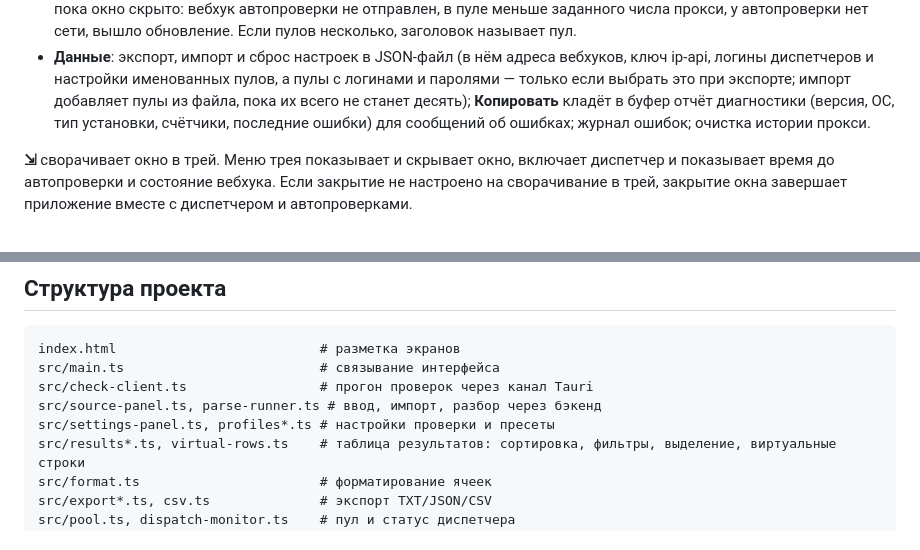
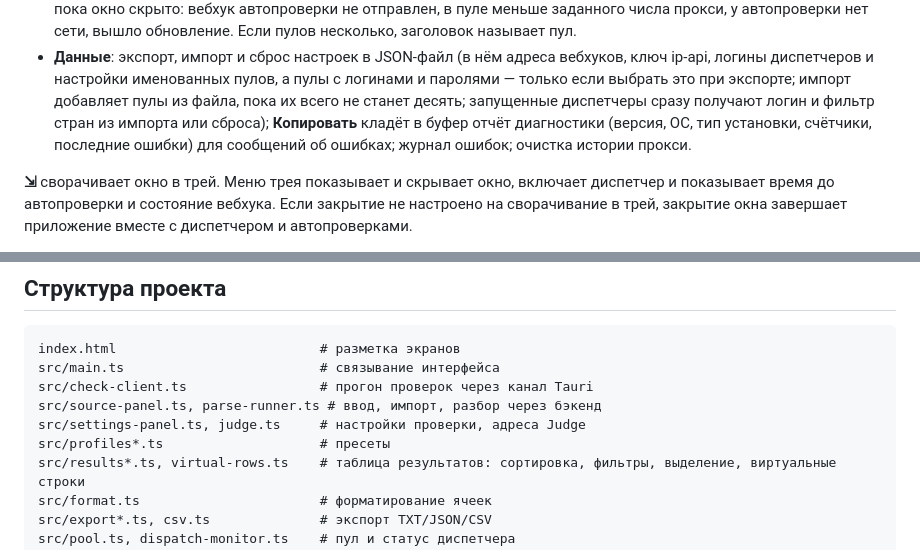
Before and after one commit to nechel12/proxpulse, a Markdown page: README.ru.md, 2 parts joined by grey strips. Rendered like a GitHub page.

```diff
--- a/README.ru.md
+++ b/README.ru.md
@@ -417,9 +417,11 @@ curl -u user:pass "http://127.0.0.1:1090/list?pool=work&format=json&limit=20"
 - **Данные**: экспорт, импорт и сброс настроек в JSON-файл (в нём адреса
   вебхуков, ключ ip-api, логины диспетчеров и настройки именованных пулов, а
   пулы с логинами и паролями — только если выбрать это при экспорте; импорт
-  добавляет пулы из файла, пока их всего не станет десять); **Копировать** кладёт в
-  буфер отчёт диагностики (версия, ОС, тип установки, счётчики, последние ошибки) для
-  сообщений об ошибках; журнал ошибок; очистка истории прокси.
+  добавляет пулы из файла, пока их всего не станет десять; запущенные
+  диспетчеры сразу получают логин и фильтр стран из импорта или сброса);
+  **Копировать** кладёт в буфер отчёт диагностики (версия, ОС, тип установки,
+  счётчики, последние ошибки) для сообщений об ошибках; журнал ошибок; очистка
+  истории прокси.
 
 **⇲** сворачивает окно в трей. Меню трея показывает и скрывает окно,
 включает диспетчер и показывает время до автопроверки и состояние вебхука.
@@ -563,7 +565,8 @@ index.html                          # разметка экранов
 src/main.ts                         # связывание интерфейса
 src/check-client.ts                 # прогон проверок через канал Tauri
 src/source-panel.ts, parse-runner.ts # ввод, импорт, разбор через бэкенд
-src/settings-panel.ts, profiles*.ts # настройки проверки и пресеты
+src/settings-panel.ts, judge.ts     # настройки проверки, адреса Judge
+src/profiles*.ts                    # пресеты
 src/results*.ts, virtual-rows.ts    # таблица результатов: сортировка, фильтры, выделение, виртуальные строки
 src/format.ts                       # форматирование ячеек
 src/export*.ts, csv.ts              # экспорт TXT/JSON/CSV
```
Also changed, not shown: CHANGELOG.md (+11 -1 lines), README.md (+7 -5 lines).
